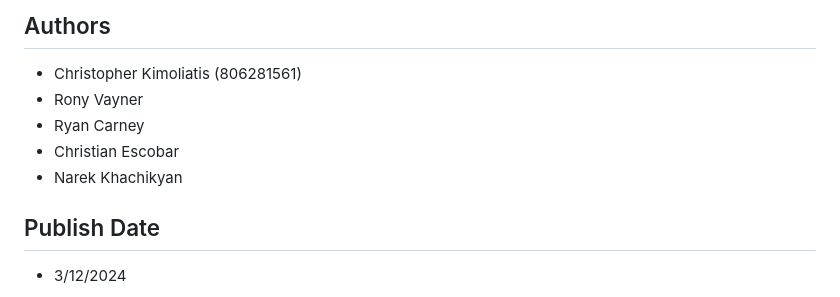
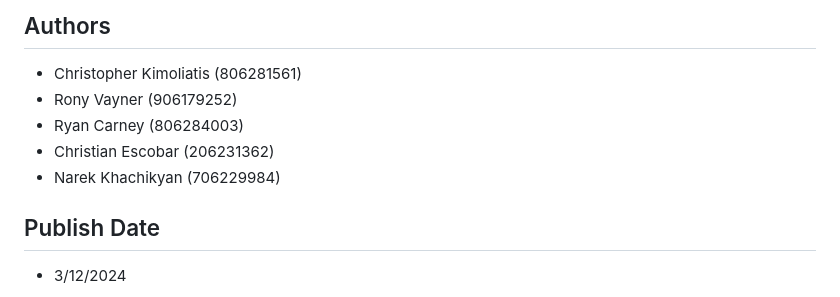
Before and after one commit to CKimoliatis/35L, a Markdown page: README.md, the part around the change. GitHub-like rendering.

```diff
--- a/README.md
+++ b/README.md
@@ -48,9 +48,9 @@ Yooni is an innovative online platform tailored for college students, crafted by
 * [react-router-dom](https://www.npmjs.com/package/react-router-dom) to navigate pages within the webapp
 ## Authors
 * Christopher Kimoliatis (806281561)
-* Rony Vayner
-* Ryan Carney
-* Christian Escobar
-* Narek Khachikyan
+* Rony Vayner (906179252)
+* Ryan Carney (806284003)
+* Christian Escobar (206231362)
+* Narek Khachikyan (706229984)
 ## Publish Date
 * 3/12/2024
```
